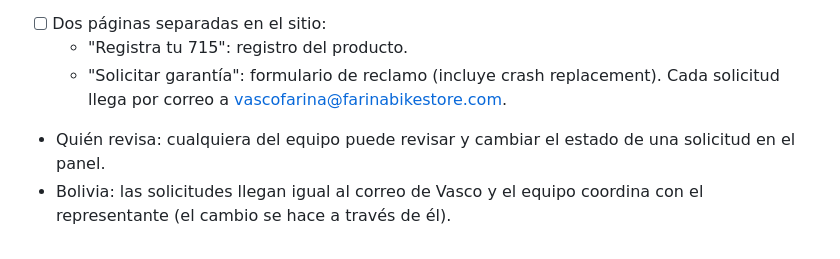
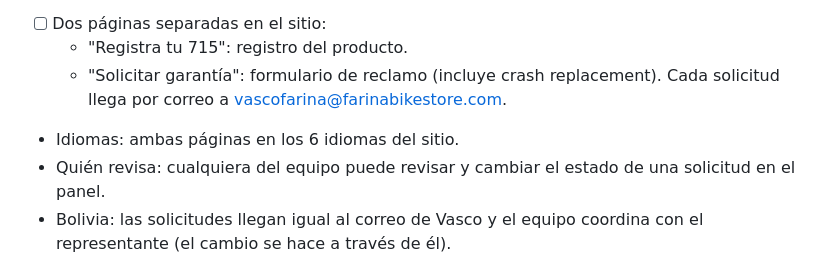
Before and after one commit to Farinabikestore/715ind-web, a Markdown page: PENDIENTES.md, the part around the change. Drawn GitHub-style.

Commit message:
Pendientes: páginas de garantía en 6 idiomas
Co-Authored-By: Claude Opus 5.5 <noreply@anthropic.com>
Claude-Session: https://claude.ai/code/session_01XNwhPkDbZUjezi963oTVwj

```diff
--- a/PENDIENTES.md
+++ b/PENDIENTES.md
@@ -62,6 +62,7 @@ Lista de trabajo acordada con Vasco. Se actualiza a medida que se avanza.
   - "Registra tu 715": registro del producto.
   - "Solicitar garantía": formulario de reclamo (incluye crash replacement). Cada solicitud llega por correo a
     vascofarina@farinabikestore.com.
+- Idiomas: ambas páginas en los 6 idiomas del sitio.
 - Quién revisa: cualquiera del equipo puede revisar y cambiar el estado de una solicitud en el panel.
 - Bolivia: las solicitudes llegan igual al correo de Vasco y el equipo coordina con el representante (el cambio se hace a través de él).
 - Datos del formulario "Solicitar garantía":
```
